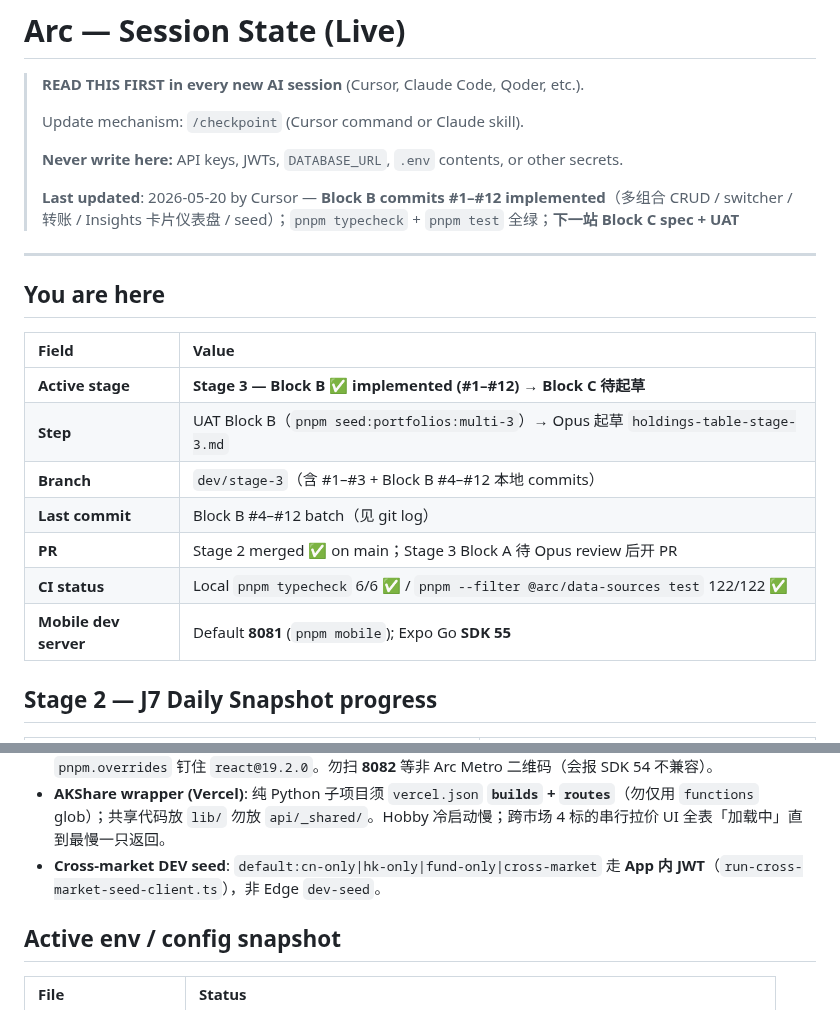
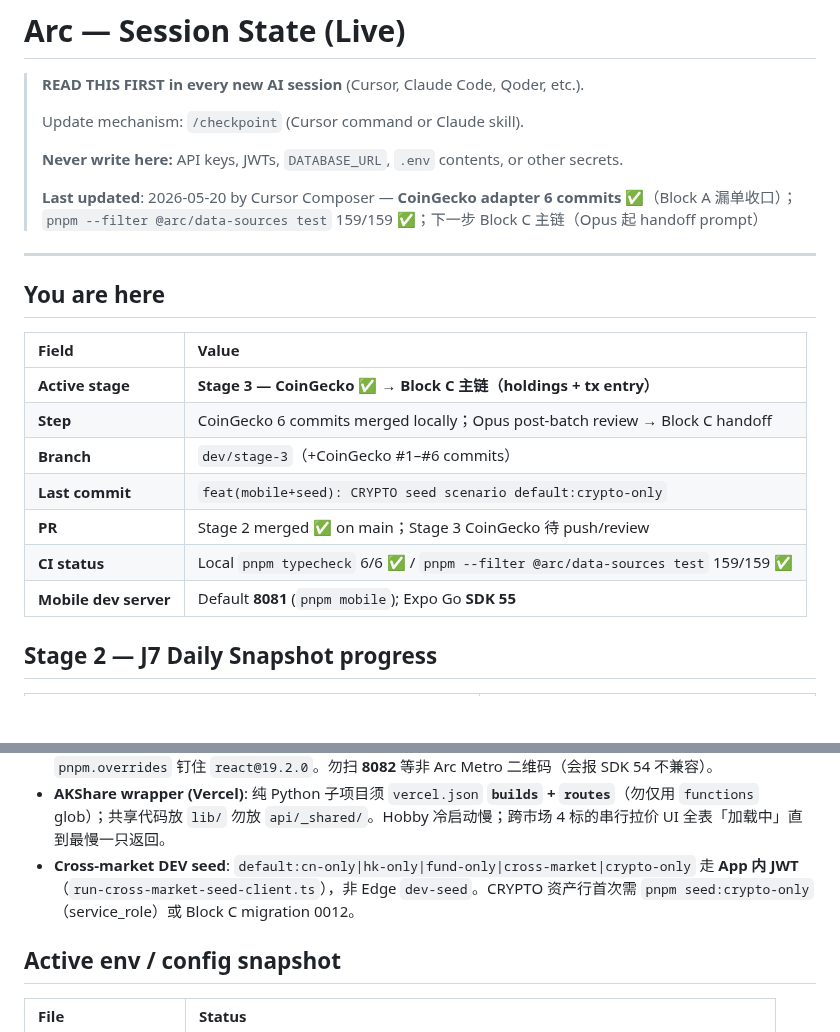
Before and after one commit to BoyangJiao/arc, a Markdown page: .specify/session-state.md, 2 parts joined by grey strips. Drawn GitHub-style; blank space fills up the shorter version.

```diff
--- a/.specify/session-state.md
+++ b/.specify/session-state.md
@@ -6,21 +6,21 @@
 >
 > **Never write here:** API keys, JWTs, `DATABASE_URL`, `.env` contents, or other secrets.
 >
-> **Last updated**: 2026-05-20 by Cursor — **Block B commits #1–#12 implemented**（多组合 CRUD / switcher / 转账 / Insights 卡片仪表盘 / seed）；`pnpm typecheck` + `pnpm test` 全绿；**下一站 Block C spec + UAT**
+> **Last updated**: 2026-05-20 by Cursor Composer — **CoinGecko adapter 6 commits ✅**（Block A 漏单收口）；`pnpm --filter @arc/data-sources test` 159/159 ✅；下一步 Block C 主链（Opus 起 handoff prompt）
 
 ---
 
 ## You are here
 
-| Field                 | Value                                                                                |
-| :-------------------- | :----------------------------------------------------------------------------------- |
-| **Active stage**      | **Stage 3 — Block B ✅ implemented (#1–#12) → Block C 待起草**                       |
-| **Step**              | UAT Block B（`pnpm seed:portfolios:multi-3`）→ Opus 起草 `holdings-table-stage-3.md` |
-| **Branch**            | `dev/stage-3`（含 #1–#3 + Block B #4–#12 本地 commits）                              |
-| **Last commit**       | Block B #4–#12 batch（见 git log）                                                   |
-| **PR**                | Stage 2 merged ✅ on main；Stage 3 Block A 待 Opus review 后开 PR                    |
-| **CI status**         | Local `pnpm typecheck` 6/6 ✅ / `pnpm --filter @arc/data-sources test` 122/122 ✅    |
-| **Mobile dev server** | Default **8081** (`pnpm mobile`); Expo Go **SDK 55**                                 |
+| Field                 | Value                                                                             |
+| :-------------------- | :-------------------------------------------------------------------------------- |
+| **Active stage**      | **Stage 3 — CoinGecko ✅ → Block C 主链（holdings + tx entry）**                  |
+| **Step**              | CoinGecko 6 commits merged locally；Opus post-batch review → Block C handoff      |
+| **Branch**            | `dev/stage-3`（+CoinGecko #1–#6 commits）                                         |
+| **Last commit**       | `feat(mobile+seed): CRYPTO seed scenario default:crypto-only`                     |
+| **PR**                | Stage 2 merged ✅ on main；Stage 3 CoinGecko 待 push/review                       |
+| **CI status**         | Local `pnpm typecheck` 6/6 ✅ / `pnpm --filter @arc/data-sources test` 159/159 ✅ |
+| **Mobile dev server** | Default **8081** (`pnpm mobile`); Expo Go **SDK 55**                              |
 
 ## Stage 2 — J7 Daily Snapshot progress
 
@@ -247,7 +289,7 @@ _(Prior “uncommitted work” table superseded by the above.)_
 - All prior Stage 1 gotchas still apply (FixtureAdapter, @arc/ui imports, OTP 8-digit, etc.).
 - **Expo SDK 55** (2026-05-19): `expo@~55`, RN **0.83.6**, React **19.2**; `app.json` 已移除 `newArchEnabled` / `edgeToEdgeEnabled`（SDK 55 默认）；monorepo 启用 `experiments.autolinkingModuleResolution`；根 `pnpm.overrides` 钉住 `react@19.2.0`。勿扫 **8082** 等非 Arc Metro 二维码（会报 SDK 54 不兼容）。
 - **AKShare wrapper (Vercel)**: 纯 Python 子项目须 `vercel.json` **`builds` + `routes`**（勿仅用 `functions` glob）；共享代码放 `lib/` 勿放 `api/_shared/`。Hobby 冷启动慢；跨市场 4 标的串行拉价 UI 全表「加载中」直到最慢一只返回。
-- **Cross-market DEV seed**: `default:cn-only|hk-only|fund-only|cross-market` 走 **App 内 JWT**（`run-cross-market-seed-client.ts`），非 Edge `dev-seed`。
+- **Cross-market DEV seed**: `default:cn-only|hk-only|fund-only|cross-market|crypto-only` 走 **App 内 JWT**（`run-cross-market-seed-client.ts`），非 Edge `dev-seed`。CRYPTO 资产行首次需 `pnpm seed:crypto-only`（service_role）或 Block C migration 0012。
 
 ## Active env / config snapshot
 
```
Also changed, not shown: other parts of .specify/session-state.md (+42 -0 lines).
